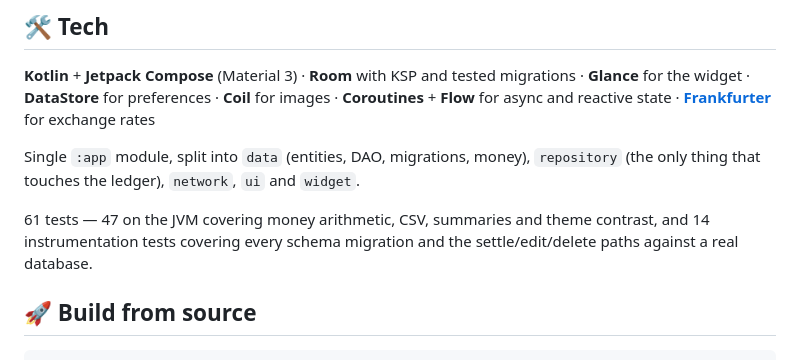
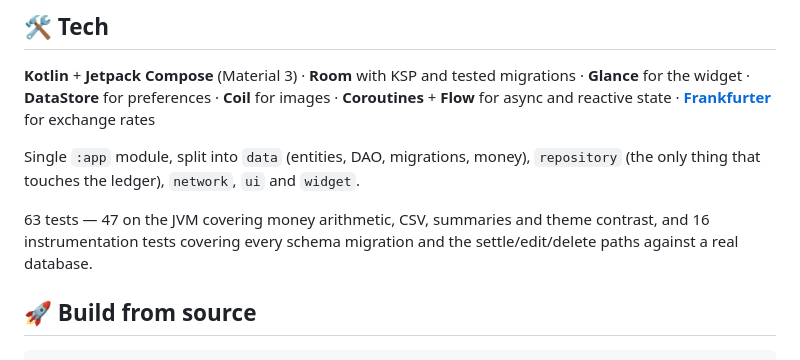
Before and after one commit to Parth-KG/MeraPaisa, a Markdown page: README.md, the part around the change. Rendered like a GitHub page.

Commit message:
docs: correct the test count
The 4->5 migration added two instrumentation tests: 16, not 14.

```diff
--- a/README.md
+++ b/README.md
@@ -128,7 +128,7 @@ Android's built-in Auto Backup handles this: the database and your preferences g
 
 Single `:app` module, split into `data` (entities, DAO, migrations, money), `repository` (the only thing that touches the ledger), `network`, `ui` and `widget`.
 
-61 tests — 47 on the JVM covering money arithmetic, CSV, summaries and theme contrast, and 14 instrumentation tests covering every schema migration and the settle/edit/delete paths against a real database.
+63 tests — 47 on the JVM covering money arithmetic, CSV, summaries and theme contrast, and 16 instrumentation tests covering every schema migration and the settle/edit/delete paths against a real database.
 
 ## 🚀 Build from source
 
```
